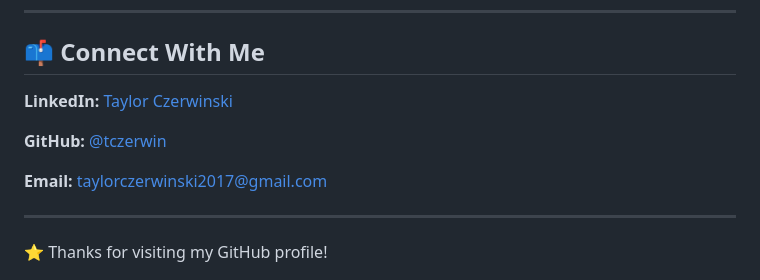
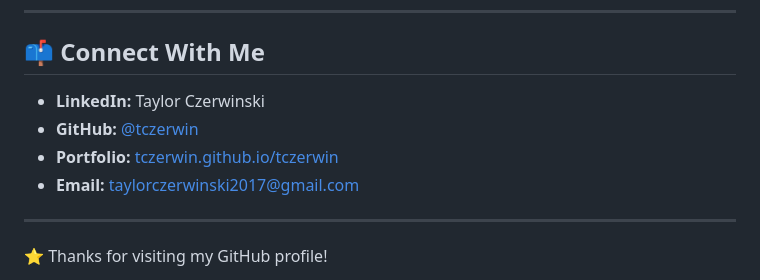
Before and after one commit to tczerwin/tczerwin, a Markdown page: README.md, the part around the change. Rendered like a GitHub page.

```diff
--- a/README.md
+++ b/README.md
@@ -180,11 +180,10 @@ I'm continuing to expand my skills in:
 
 ## 📫 Connect With Me
 
-**LinkedIn:** [Taylor Czerwinski](https://www.linkedin.com/in/taylor-czerwinski-bb0048156)
-
-**GitHub:** [@tczerwin](https://github.com/tczerwin)
-
-**Email:** [taylorczerwinski2017@gmail.com](mailto:taylorczerwinski2017@gmail.com)
+* **LinkedIn:** Taylor Czerwinski
+* **GitHub:** [@tczerwin](https://github.com/tczerwin)
+* **Portfolio:** [tczerwin.github.io/tczerwin](https://tczerwin.github.io/tczerwin/)
+* **Email:** [taylorczerwinski2017@gmail.com](mailto:taylorczerwinski2017@gmail.com)
 
 ---
 
```
